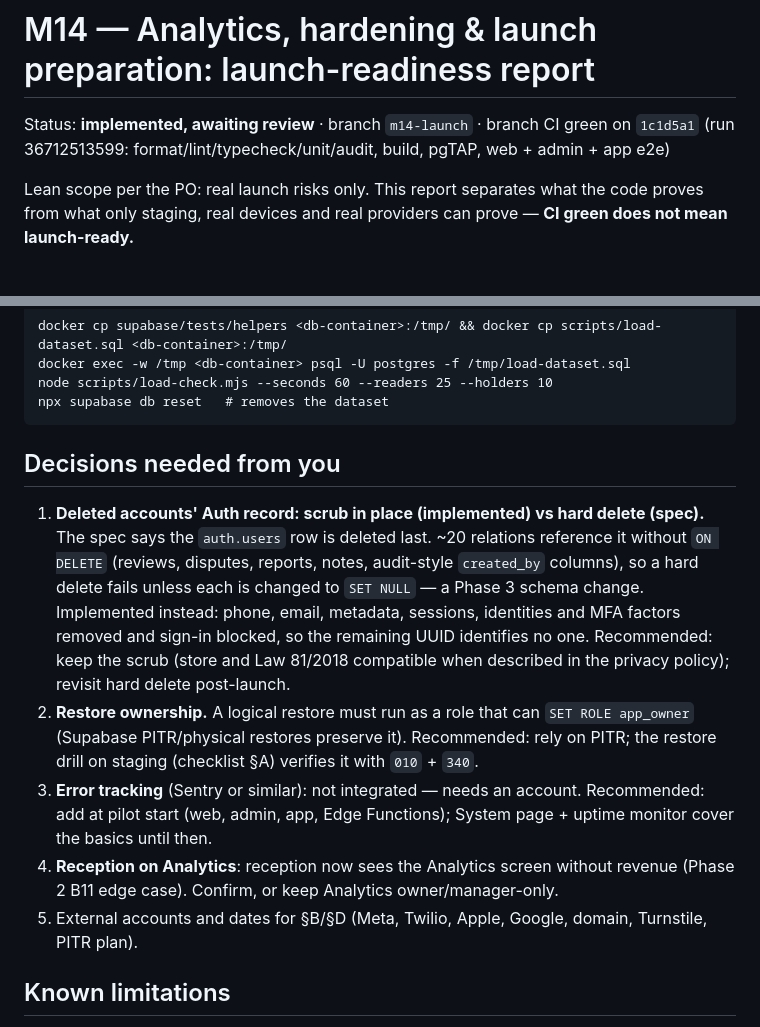
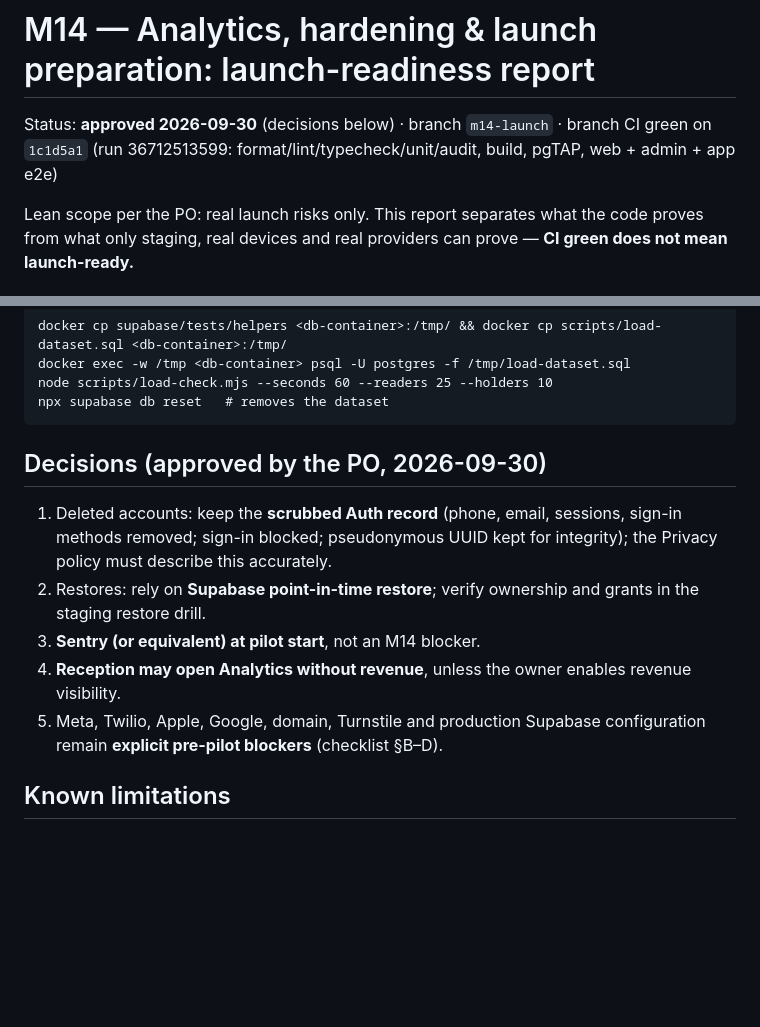
Before and after one commit to FouadH06/appname, a Markdown page: docs/milestones/M14-report.md, 2 parts joined by grey strips. Drawn GitHub-style; blank space fills up the shorter version.

Commit message:
M14 approved: decisions recorded
Co-Authored-By: Claude Opus 5.5 <noreply@anthropic.com>

````diff
--- a/docs/milestones/M14-report.md
+++ b/docs/milestones/M14-report.md
@@ -1,6 +1,6 @@
 # M14 — Analytics, hardening & launch preparation: launch-readiness report
 
-Status: **implemented, awaiting review** · branch `m14-launch` · branch CI green on `1c1d5a1` (run 36712513599: format/lint/typecheck/unit/audit, build, pgTAP, web + admin + app e2e)
+Status: **approved 2026-09-30** (decisions below) · branch `m14-launch` · branch CI green on `1c1d5a1` (run 36712513599: format/lint/typecheck/unit/audit, build, pgTAP, web + admin + app e2e)
 
 Lean scope per the PO: real launch risks only. This report separates what the code proves from what only
 staging, real devices and real providers can prove — **CI green does not mean launch-ready.**
@@ -88,22 +88,15 @@ node scripts/load-check.mjs --seconds 60 --readers 25 --holders 10
 npx supabase db reset   # removes the dataset
 ```
 
-## Decisions needed from you
+## Decisions (approved by the PO, 2026-09-30)
 
-1. **Deleted accounts' Auth record: scrub in place (implemented) vs hard delete (spec).** The spec says the
-   `auth.users` row is deleted last. ~20 relations reference it without `ON DELETE` (reviews, disputes,
-   reports, notes, audit-style `created_by` columns), so a hard delete fails unless each is changed to
-   `SET NULL` — a Phase 3 schema change. Implemented instead: phone, email, metadata, sessions, identities and
-   MFA factors removed and sign-in blocked, so the remaining UUID identifies no one. Recommended: keep the scrub
-   (store and Law 81/2018 compatible when described in the privacy policy); revisit hard delete post-launch.
-2. **Restore ownership.** A logical restore must run as a role that can `SET ROLE app_owner` (Supabase
-   PITR/physical restores preserve it). Recommended: rely on PITR; the restore drill on staging (checklist §A)
-   verifies it with `010` + `340`.
-3. **Error tracking** (Sentry or similar): not integrated — needs an account. Recommended: add at pilot start
-   (web, admin, app, Edge Functions); System page + uptime monitor cover the basics until then.
-4. **Reception on Analytics**: reception now sees the Analytics screen without revenue (Phase 2 B11 edge case).
-   Confirm, or keep Analytics owner/manager-only.
-5. External accounts and dates for §B/§D (Meta, Twilio, Apple, Google, domain, Turnstile, PITR plan).
+1. Deleted accounts: keep the **scrubbed Auth record** (phone, email, sessions, sign-in methods removed; sign-in
+   blocked; pseudonymous UUID kept for integrity); the Privacy policy must describe this accurately.
+2. Restores: rely on **Supabase point-in-time restore**; verify ownership and grants in the staging restore drill.
+3. **Sentry (or equivalent) at pilot start**, not an M14 blocker.
+4. **Reception may open Analytics without revenue**, unless the owner enables revenue visibility.
+5. Meta, Twilio, Apple, Google, domain, Turnstile and production Supabase configuration remain **explicit
+   pre-pilot blockers** (checklist §B–D).
 
 ## Known limitations
 
````
Also changed, not shown: docs/00-locked-decisions.md (+1 -0 lines), docs/launch/pre-real-user-checklist.md (+2 -2 lines).
